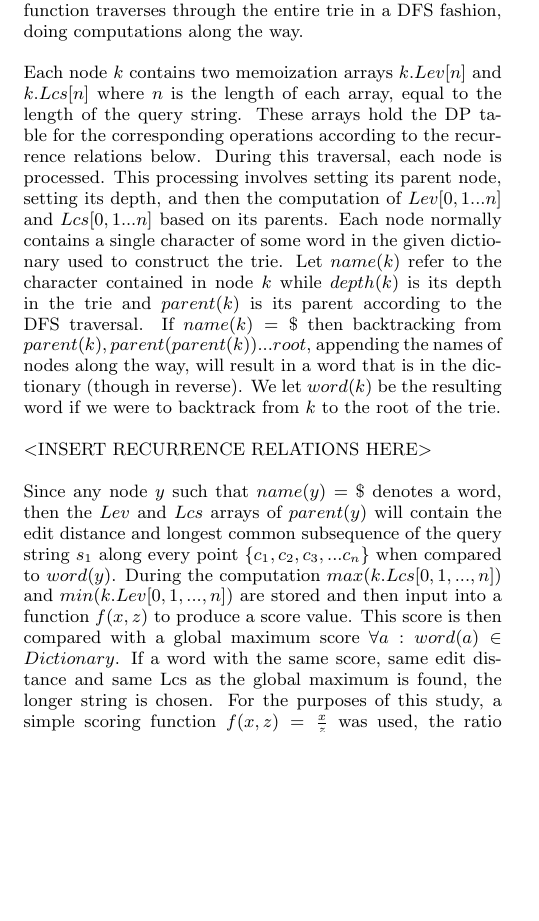
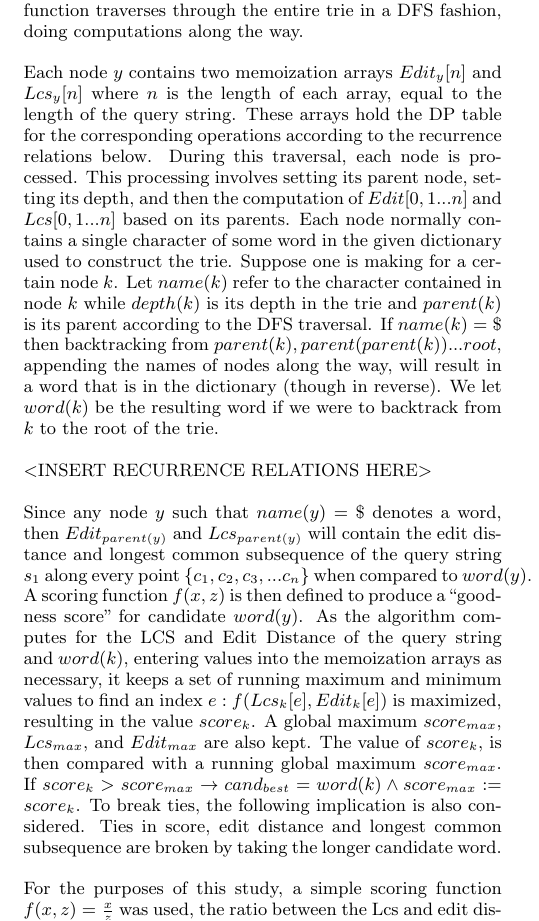
Before and after one commit to hadrianang/eBayanihan-SMS, a LaTeX paper (TeXPaper/sms_estuar_lee_palma2.tex): part of one column of page 3 of 6, cut so that both start at the same text, the shorter picture padded with empty space. Compiled offline with pdfLaTeX.

Commit message:
Latest update

```diff
--- a/TeXPaper/sms_estuar_lee_palma2.tex
+++ b/TeXPaper/sms_estuar_lee_palma2.tex
@@ -206,15 +206,23 @@ The first step to the algorithm is the construction of the trie. Since the the l
 
 When the main processing program is run, it first reads the trie and reconstructs it from a given text file. Once the full trie has been constructed, processing may begin. Let $s_1 = \{c_1,c_2,c_3 . . . c_n\}$ be the entire SMS composed of $n$ characters where $c_i$ is the $i_{th}$ character of the string. The string $s_1$ is then used as a parameter to a $computeDP(x)$ function where the parameter $x$ is a designated query string. This function traverses through the entire trie in a DFS fashion, doing computations along the way.
 
-Each node $k$ contains two memoization arrays $k.Lev[n]$ and $k.Lcs[n]$ where $n$ is the length of each array, equal to the length of the query string. These arrays hold the DP table for the corresponding operations according to the recurrence relations below. During this traversal, each node is processed. This processing involves setting its parent node, setting its depth, and then the computation of $Lev[0,1. . . n]$ and $Lcs[0,1. . . n]$ based on its parents. Each node normally contains a single character of some word in the given dictionary used to construct the trie. Let $name(k)$ refer to the character contained in node $k$ while $depth(k)$ is its depth in the trie and $parent(k)$ is its parent according to the DFS traversal. If $name(k) = \$$ then backtracking from $parent(k), parent(parent(k)) . . . root$, appending the names of nodes along the way, will result in a word that is in the dictionary (though in reverse). We let $word(k)$ be the resulting word if we were to backtrack from $k$ to the root of the trie.
+Each node $y$ contains two memoization arrays $Edit_{y}[n]$ and $Lcs_{y}[n]$ where $n$ is the length of each array, equal to the length of the query string. These arrays hold the DP table for the corresponding operations according to the recurrence relations below. During this traversal, each node is processed. This processing involves setting its parent node, setting its depth, and then the computation of $Edit[0,1. . . n]$ and $Lcs[0,1. . . n]$ based on its parents. Each node normally contains a single character of some word in the given dictionary used to construct the trie. Suppose one is making for a certain node $k$. Let $name(k)$ refer to the character contained in node $k$ while $depth(k)$ is its depth in the trie and $parent(k)$ is its parent according to the DFS traversal. If $name(k) = \$$ then backtracking from $parent(k), parent(parent(k)) . . . root$, appending the names of nodes along the way, will result in a word that is in the dictionary (though in reverse). We let $word(k)$ be the resulting word if we were to backtrack from $k$ to the root of the trie.
 
 <INSERT RECURRENCE RELATIONS HERE>
 
-Since any node $y$ such that $name(y) = \$$ denotes a word, then the $Lev$ and $Lcs$ arrays of $parent(y)$ will contain the edit distance and longest common subsequence of the query string $s_1$ along every point $\{c_1,c_2,c_3, . . . c_n\}$ when compared to $word(y)$. During the computation $max(k.Lcs[0,1,...,n])$ and $min(k.Lev[0,1,...,n])$ are stored and then input into a function $f(x,z)$ to produce a score value. This score is then compared with a global maximum score $\forall a : word(a) \in Dictionary$. If a word with the same score, same edit distance and same Lcs as the global maximum is found, the longer string is chosen. For the purposes of this study, a simple scoring function $f(x,z) = \frac{x}{z}$ was used, the ratio between the Lcs and edit distance. If the edit distance is zero, the score is automatically made to be infinity. If $depth(y) > length(s_1) + T$ where $T$ is some constant threshold edit distance provided, the trie traversal may stop. This is because $depth(y)$ denotes the length of $word(y)$ and if that goes above he length of the query string plus the threshold, the proceeding nodes cannot be approximate matches for the query. The point $p$ in the query string at which the maximum score $max( f(Lcs[0,1,...n],Lev[0,1,...n])$ was found is stored for the next step in the algorithm.
+Since any node $y$ such that $name(y) = \$$ denotes a word, then $Edit_{parent(y)}$ and $Lcs_{parent(y)}$ will contain the edit distance and longest common subsequence of the query string $s_1$ along every point $\{c_1,c_2,c_3, . . . c_n\}$ when compared to $word(y)$. A scoring function $f(x,z)$ is then defined to produce a ``goodness score'' for candidate $word(y)$. As the algorithm computes for the LCS and Edit Distance of the query string and $word(k)$, entering values into the memoization arrays as necessary, it keeps a set of running maximum and minimum values to find an index $e:f(Lcs_k[e],Edit_k[e])$ is maximized, resulting in the value $score_k$. A global maximum $score_{max}$, $Lcs_{max}$, and $Edit_{max}$ are also kept. The value of $score_k$, is then compared with a running global maximum $score_{max}$. If $score_k > score_{max} \rightarrow cand_{best} = word(k) \wedge score_{max} := score_k$. To break ties, the following implication is also considered. Ties in score, edit distance and longest common subsequence are broken by taking the longer candidate word.
+
+For the purposes of this study, a simple scoring function $f(x,z) = \frac{x}{z}$ was used, the ratio between the Lcs and edit distance. If the edit distance is zero, the score is automatically made to be infinity. If $depth(y) > length(s_1) + T$ for any node $y$ where $T$ is some constant threshold edit distance provided, the trie traversal may stop. This is because $depth(y)$ denotes the length of $word(y)$ and if that goes above he length of the query string plus the threshold, the proceeding candidate words cannot be approximate matches for the query. The point $p$ in the query string at which the maximum score $max( f(Lcs[0,1,...n],Edit[0,1,...n])$ was found is stored for the next step in the algorithm.
 
 Once the trie has been traversed (at least up to the threshold) and a global maximum score has been computed, the initial query string, $s_1$ in this case, is then cut at point $p$. The $word(y)$ that resulted in the maximum score is then appended to the answer string. The string $s_2 = \{c_{p+1}, c_{p+2}, ... c_n\}$ is then the new query string and is afterward passed into $computeDP(x)$ once again. This is done iteratively until the entire string has been processed (a cut is chosen at the end of the query string).
 
 The answer string is then returned for post-processing so it can be sent back to the geolocation program.
+
+%\begin{equation}
+%k: score_k = score_{max} \wedge Lcs_k = Lcs_{max} \wedge Edit_k = Edit_{min} \Rightarrow \\ cand_{best} = word(m): length(m) = max{length(word(k)),length(cand_{best})}
+%\label{tie}
+%\end{equation}
+
 
 \subsection{Edge Cases}
 Because the algorithm takes a greedy approach, maximizing based on only a simple scoring function, there are certain cases when it fails to correct the SMS string and actually comes up with a more incorrect answer.
```
Also changed, not shown: TeXPaper/sms_estuar_lee_palma2.pdf, TeXPaper/sms_estuar_lee_palma2.tex (2 more changed lines), 7 other files.
